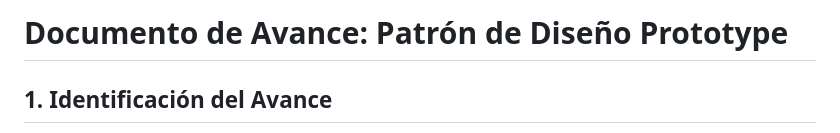
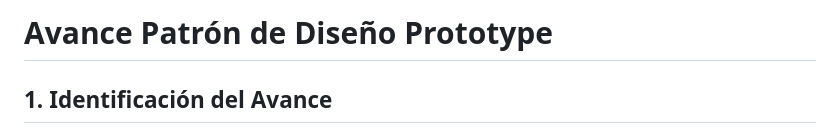
Before and after one commit to yesidexe/pdsa194, a Markdown page: avances/avance_5/patron_prototype.md, the part around the change. Rendered like a GitHub page.

```diff
--- a/avances/avance_5/patron_prototype.md
+++ b/avances/avance_5/patron_prototype.md
@@ -1,4 +1,4 @@
-# Documento de Avance: Patrón de Diseño Prototype
+# Avance Patrón de Diseño Prototype
 
 ## 1. Identificación del Avance
 * **Patrón de Diseño:** Prototype (Creacional).
```
Also changed, not shown: avances/avance_4/patron_builder.md (+1 -1 lines).
